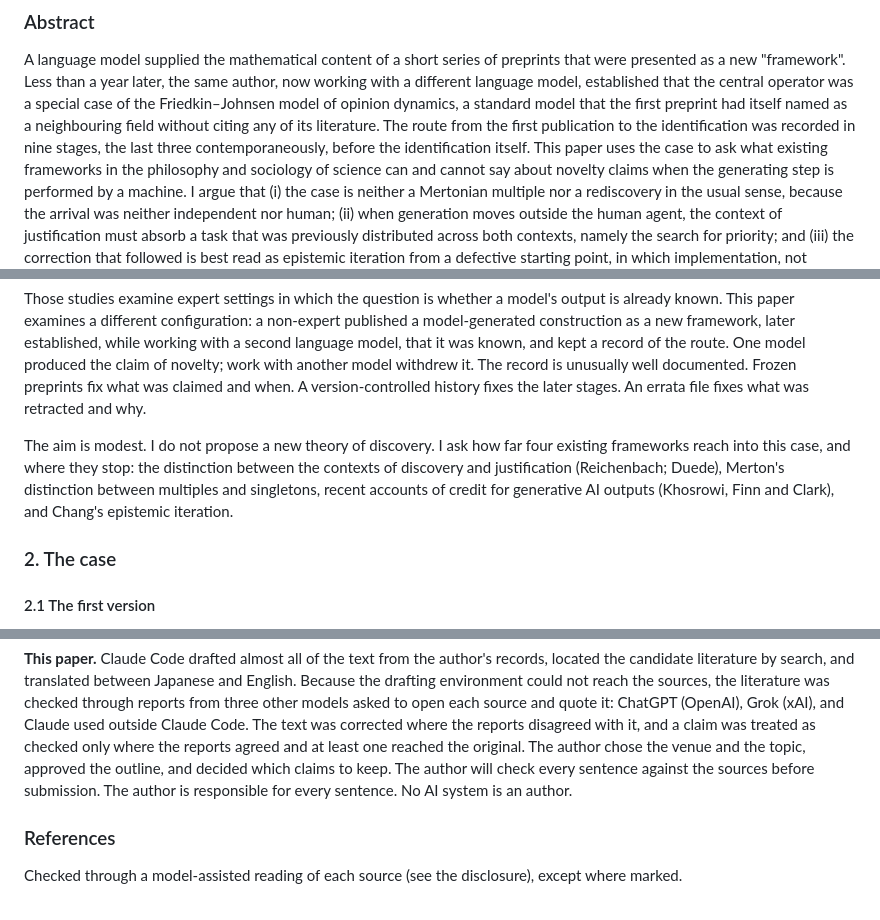
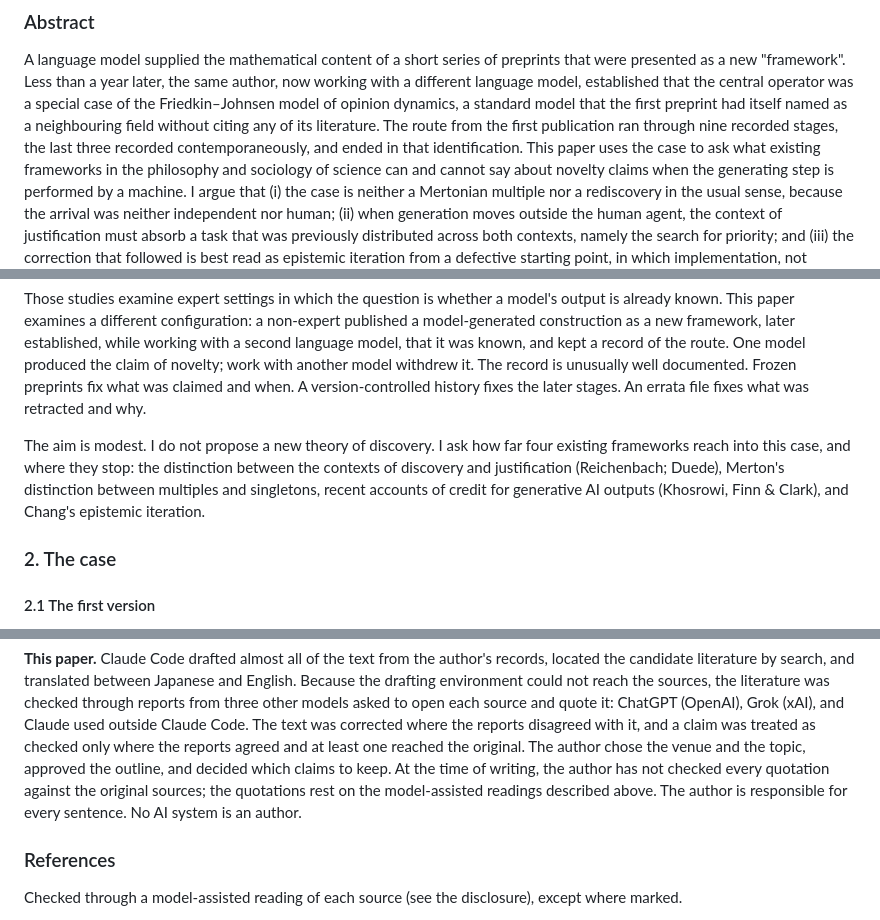
Before and after one commit to cpsbvbng26-dotcom/cpsbvbng26-dotcom, a Markdown page: drafts/machine-mediated-rediscovery.md, 3 parts joined by grey strips. Drawn GitHub-style.

Commit message:
論文の下書きの開示を現在の事実に合わせ、細部の精度を上げる
開示の未来形を、原典との突き合わせがまだであることを書く文に替えた。
スペクトル半径が幾何平均になるのは単一の巡回置換のとき。
巡回型の条件は、退化した場合を除けば十分条件でもある。要旨の一文と表記を整えた。

Co-Authored-By: Claude Opus 5 <noreply@anthropic.com>
Claude-Session: https://claude.ai/code/session_01QqWsm63g52W27jU94E5dfL

```diff
--- a/drafts/machine-mediated-rediscovery.md
+++ b/drafts/machine-mediated-rediscovery.md
@@ -44,7 +44,7 @@ A language model supplied the mathematical content of a short series of preprint
 presented as a new "framework". Less than a year later, the same author, now working with a
 different language model, established that the central operator was a special case of the Friedkin–Johnsen model of opinion dynamics, a standard model
 that the first preprint had itself named as a neighbouring field without citing any of its
-literature. The route from the first publication to the identification was recorded in nine stages, the last three contemporaneously, before the identification itself. This paper uses the case to ask what existing
+literature. The route from the first publication ran through nine recorded stages, the last three recorded contemporaneously, and ended in that identification. This paper uses the case to ask what existing
 frameworks in the philosophy and sociology of science can and cannot say about novelty claims
 when the generating step is performed by a machine. I argue that (i) the case is neither a
 Mertonian multiple nor a rediscovery in the usual sense, because the arrival was neither
@@ -82,7 +82,7 @@ of novelty; work with another model withdrew it. The record is unusually well do
 what was claimed and when. A version-controlled history fixes the later stages. An errata file
 fixes what was retracted and why.
 
-The aim is modest. I do not propose a new theory of discovery. I ask how far four existing frameworks reach into this case, and where they stop: the distinction between the contexts of discovery and justification (Reichenbach; Duede), Merton's distinction between multiples and singletons, recent accounts of credit for generative AI outputs (Khosrowi, Finn and Clark), and Chang's epistemic iteration.
+The aim is modest. I do not propose a new theory of discovery. I ask how far four existing frameworks reach into this case, and where they stop: the distinction between the contexts of discovery and justification (Reichenbach; Duede), Merton's distinction between multiples and singletons, recent accounts of credit for generative AI outputs (Khosrowi, Finn & Clark), and Chang's epistemic iteration.
 
 ### 2. The case
 
@@ -319,8 +319,7 @@ from three other models asked to open each source and quote it: ChatGPT (OpenAI)
 and Claude used outside Claude Code. The text was corrected where the reports disagreed with it,
 and a claim was treated as checked only where the reports agreed and at least one reached the
 original. The author
-chose the venue and the topic, approved the outline, and decided which claims to keep. The
-author will check every sentence against the sources before submission. The author is
+chose the venue and the topic, approved the outline, and decided which claims to keep. At the time of writing, the author has not checked every quotation against the original sources; the quotations rest on the model-assisted readings described above. The author is
 responsible for every sentence. No AI system is an author.
 
 ### References
```
Also changed, not shown: other parts of drafts/machine-mediated-rediscovery.md (+2 -2 lines).
